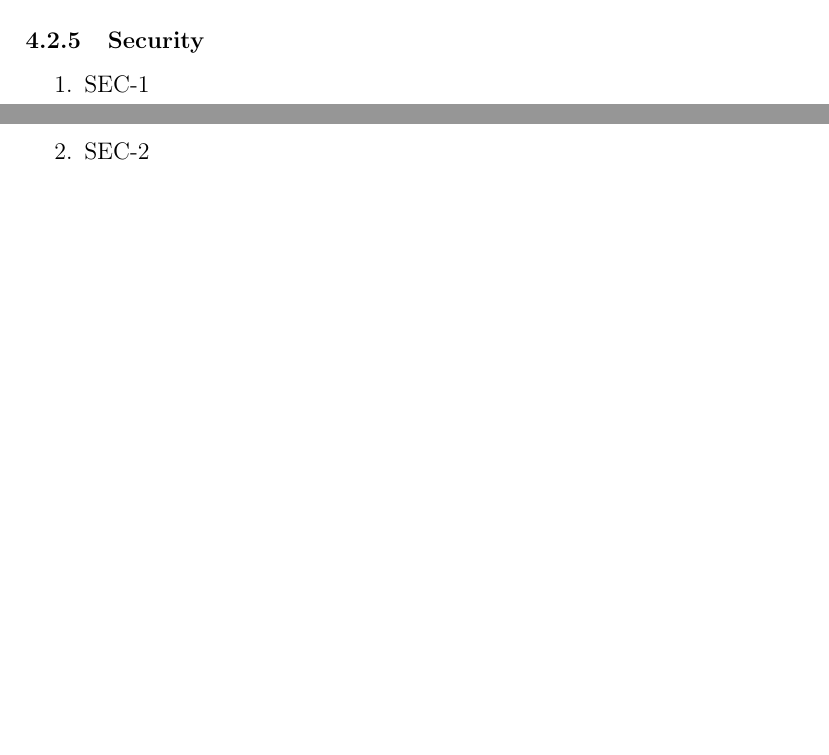
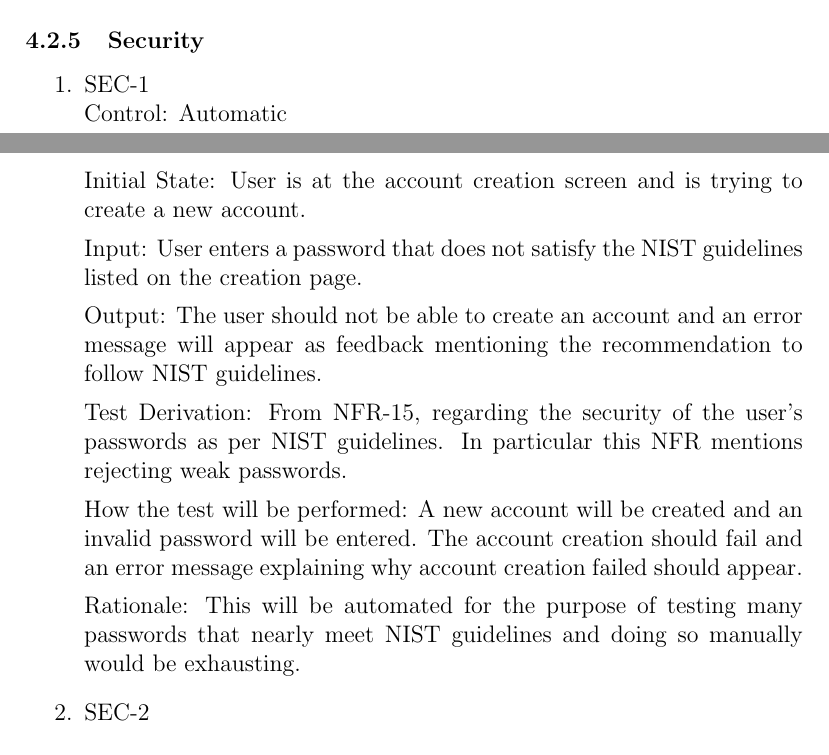
Before and after one commit to davimang/REACH, a LaTeX document (docs/VnVPlan/VnVPlan.tex): two parts of pages 24 and 25 of 33, joined at a grey line, cut so that both start at the same text, the shorter picture padded with empty space. Compiled offline with pdfLaTeX.

Commit message:
VnV SEC 1

```diff
--- a/docs/VnVPlan/VnVPlan.tex
+++ b/docs/VnVPlan/VnVPlan.tex
@@ -731,6 +731,24 @@ code every time some code is pushed to the GitHub Repo, however this could be co
 \subsubsection {Security}
 \begin{enumerate}
   \item{SEC-1\\}
+  Control: Automatic
+
+  Initial State: User is at the account creation screen and is trying to create a new account.
+
+  Input: User enters a password that does not satisfy the NIST guidelines listed on the creation page.
+
+  Output: The user should not be able to create an account and an
+  error message will appear as feedback mentioning the recommendation to follow NIST guidelines.
+
+  Test Derivation: From NFR-15, regarding the security of the user's passwords as per NIST guidelines.
+  In particular this NFR mentions rejecting weak passwords.
+
+  How the test will be performed: A new account will be created and an invalid password will be entered.
+  The account creation should fail and an error message explaining why account creation failed
+  should appear.
+
+  Rationale: This will be automated for the purpose of testing many passwords
+  that nearly meet NIST guidelines and doing so manually would be exhausting.
 
   \item {SEC-2\\}
 
```
Also changed, not shown: docs/VnVPlan/VnVPlan.pdf.
